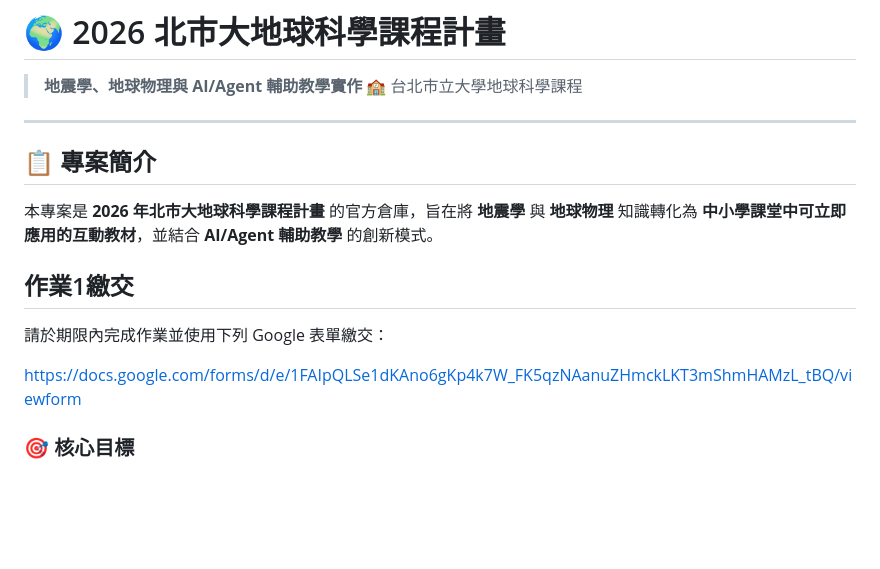
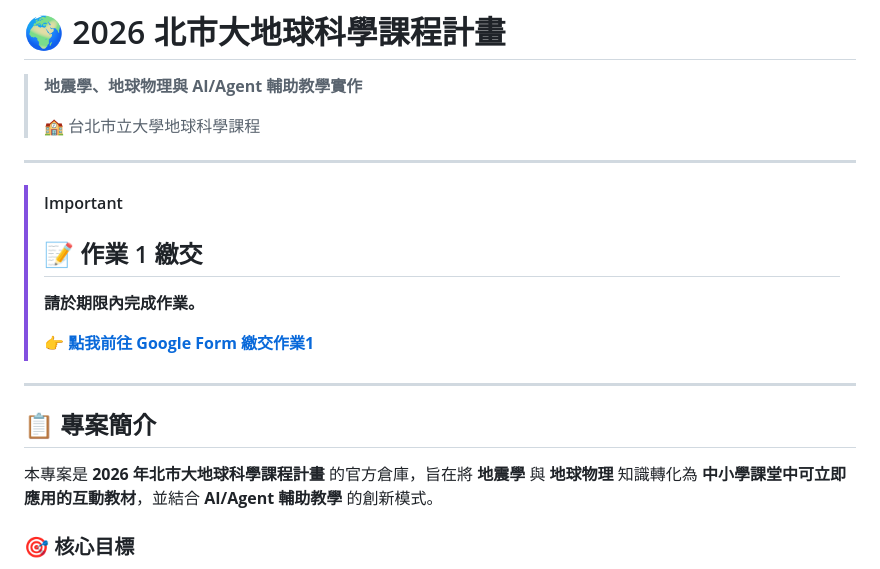
Before and after one commit to mengching1213/earth_science_course_2026_mengching, a Markdown page: README.md, the part around the change. Drawn GitHub-style; blank space fills up the shorter version.

```diff
--- a/README.md
+++ b/README.md
@@ -1,19 +1,23 @@
 # 🌍 2026 北市大地球科學課程計畫
 
 > **地震學、地球物理與 AI/Agent 輔助教學實作**
+>
 > 🏫 台北市立大學地球科學課程
+
+---
+
+> [!IMPORTANT]
+> ## 📝 作業 1 繳交
+>
+> **請於期限內完成作業。**
+>
+> 👉 **[點我前往 Google Form 繳交作業1](https://docs.google.com/forms/d/e/1FAIpQLSe1dKAno6gKp4k7W_FK5qzNAanuZHmckLKT3mShmHAMzL_tBQ/viewform)**
 
 ---
 
 ## 📋 專案簡介
 
 本專案是 **2026 年北市大地球科學課程計畫** 的官方倉庫，旨在將 **地震學** 與 **地球物理** 知識轉化為 **中小學課堂中可立即應用的互動教材**，並結合 **AI/Agent 輔助教學** 的創新模式。
-
-## 作業1繳交
-
-請於期限內完成作業並使用下列 Google 表單繳交：
-
-https://docs.google.com/forms/d/e/1FAIpQLSe1dKAno6gKp4k7W_FK5qzNAanuZHmckLKT3mShmHAMzL_tBQ/viewform
 
 ### 🎯 核心目標
 
```
